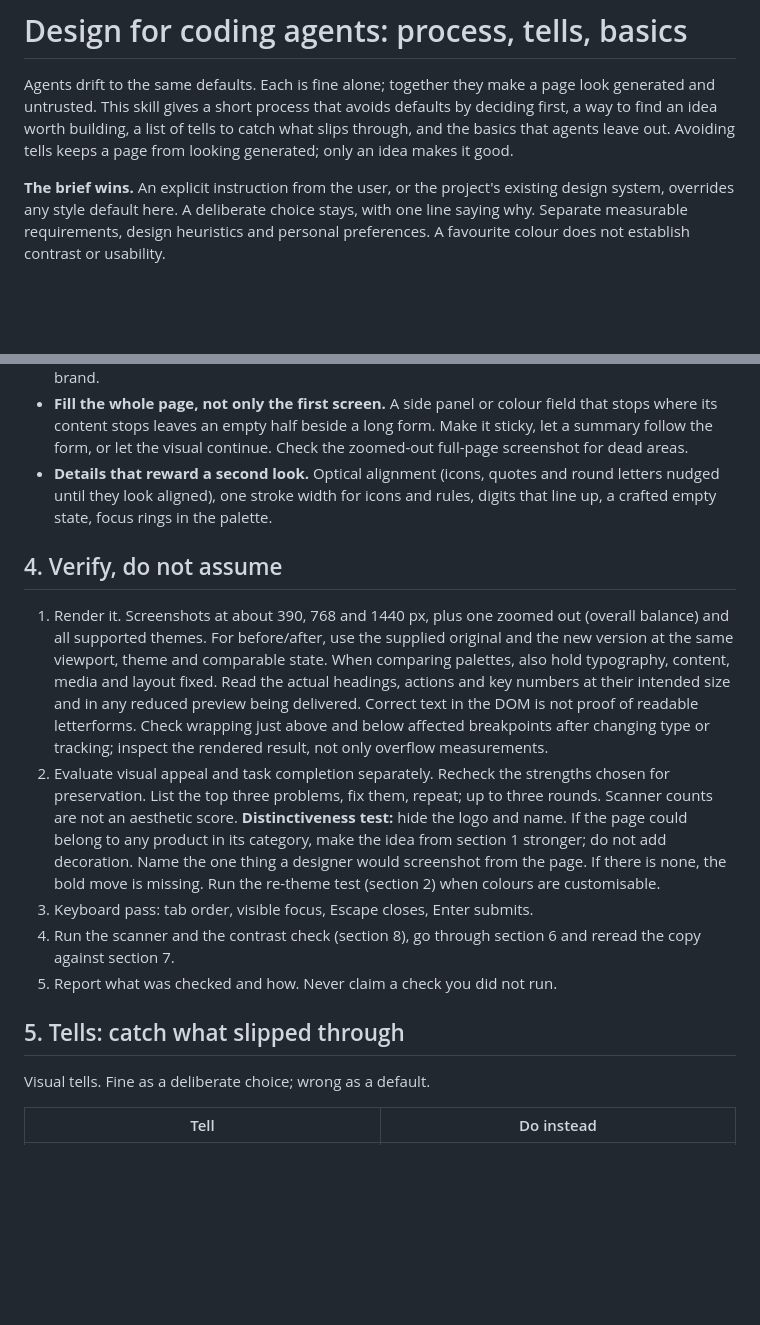
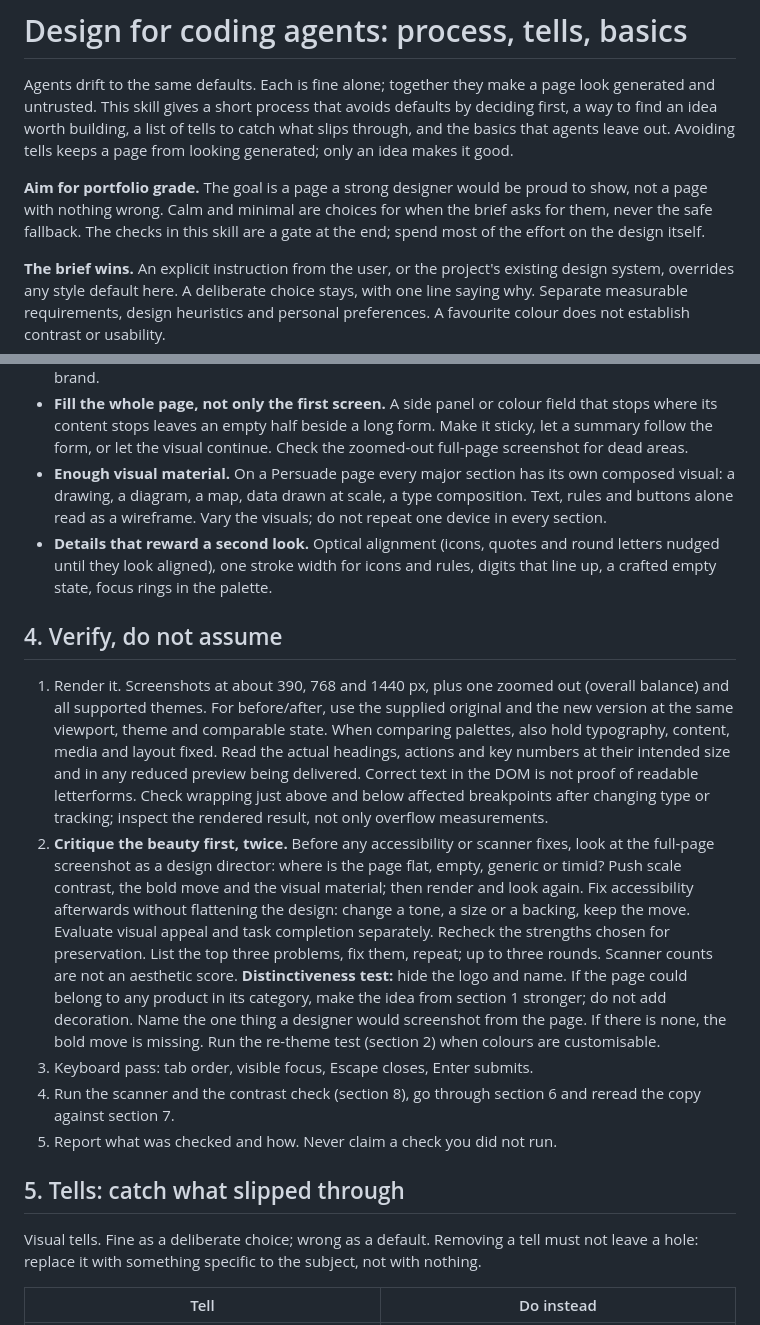
Before and after one commit to IgorMitrofanov/telltale-design, a Markdown page: skills/telltale/SKILL.md, 2 parts joined by grey strips. Drawn GitHub-style; blank space fills up the shorter version.

Commit message:
Aim for portfolio grade: beauty critique before checks, enough visual material, no holes left by removed tells
Co-Authored-By: Claude Opus 5.5 <noreply@anthropic.com>

```diff
--- a/skills/telltale/SKILL.md
+++ b/skills/telltale/SKILL.md
@@ -11,6 +11,10 @@ Agents drift to the same defaults. Each is fine alone; together they make a page
 This skill gives a short process that avoids defaults by deciding first, a way to find an idea worth building, a
 list of tells to catch what slips through, and the basics that agents leave out. Avoiding tells keeps a page
 from looking generated; only an idea makes it good.
+
+**Aim for portfolio grade.** The goal is a page a strong designer would be proud to show, not a page with nothing
+wrong. Calm and minimal are choices for when the brief asks for them, never the safe fallback. The checks in this
+skill are a gate at the end; spend most of the effort on the design itself.
 
 **The brief wins.** An explicit instruction from the user, or the project's existing design system, overrides any
 style default here. A deliberate choice stays, with one line saying why. Separate measurable requirements,
@@ -164,6 +168,9 @@ account is needed; the services in Sources show interaction patterns only.
 - **Fill the whole page, not only the first screen.** A side panel or colour field that stops where its content
   stops leaves an empty half beside a long form. Make it sticky, let a summary follow the form, or let the visual
   continue. Check the zoomed-out full-page screenshot for dead areas.
+- **Enough visual material.** On a Persuade page every major section has its own composed visual: a drawing, a
+  diagram, a map, data drawn at scale, a type composition. Text, rules and buttons alone read as a wireframe. Vary
+  the visuals; do not repeat one device in every section.
 - **Details that reward a second look.** Optical alignment (icons, quotes and round letters nudged until they look
   aligned), one stroke width for icons and rules, digits that line up, a crafted empty state, focus rings in the
   palette.
@@ -176,7 +183,11 @@ account is needed; the services in Sources show interaction patterns only.
    Read the actual headings, actions and key numbers at their intended size and in any reduced preview being delivered.
    Correct text in the DOM is not proof of readable letterforms. Check wrapping just above and below affected breakpoints
    after changing type or tracking; inspect the rendered result, not only overflow measurements.
-2. Evaluate visual appeal and task completion separately. Recheck the strengths chosen for preservation. List the
+2. **Critique the beauty first, twice.** Before any accessibility or scanner fixes, look at the full-page screenshot
+   as a design director: where is the page flat, empty, generic or timid? Push scale contrast, the bold move and the
+   visual material; then render and look again. Fix accessibility afterwards without flattening the design: change a
+   tone, a size or a backing, keep the move.
+   Evaluate visual appeal and task completion separately. Recheck the strengths chosen for preservation. List the
    top three problems, fix them, repeat; up to three rounds. Scanner counts are not an aesthetic score.
    **Distinctiveness test:** hide the logo and name. If the page could belong to any product in its category, make
    the idea from section 1 stronger; do not add decoration. Name the one thing a designer would screenshot from the
@@ -187,7 +198,8 @@ account is needed; the services in Sources show interaction patterns only.
 
 ## 5. Tells: catch what slipped through
 
-Visual tells. Fine as a deliberate choice; wrong as a default.
+Visual tells. Fine as a deliberate choice; wrong as a default. Removing a tell must not leave a hole: replace it
+with something specific to the subject, not with nothing.
 
 | Tell | Do instead |
 |---|---|
```
Also changed, not shown: AGENTS.md (+2 -1 lines).
